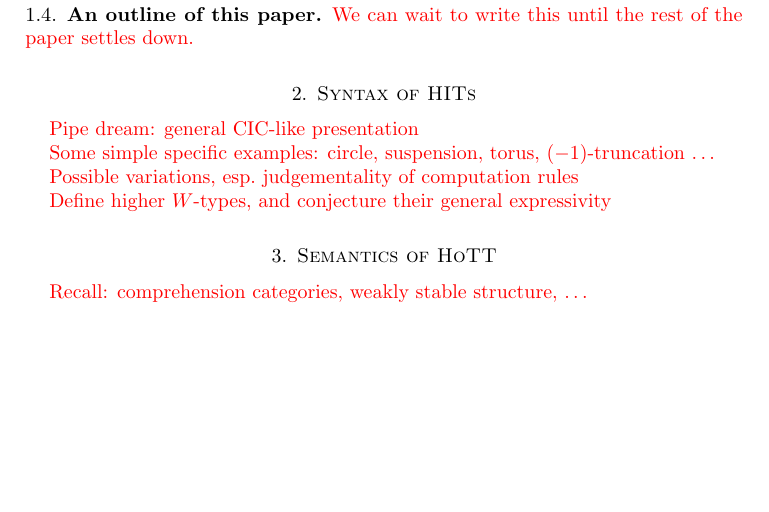
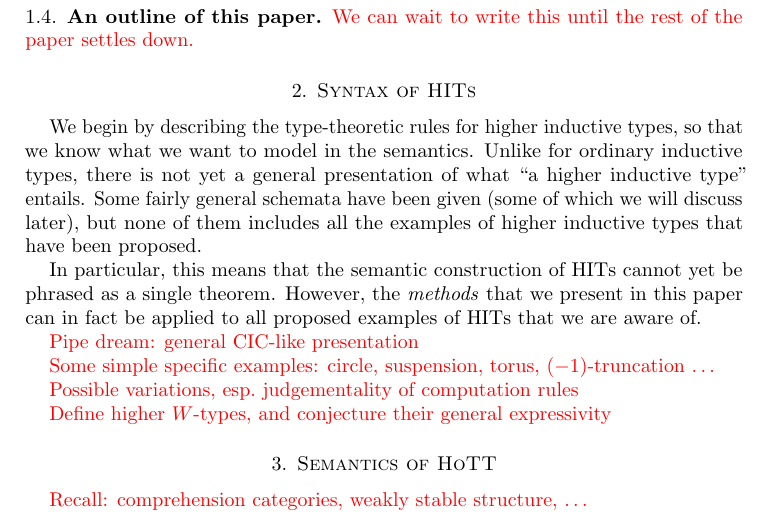
Before and after one commit to peterlefanulumsdaine/higher-inductive-paper, a LaTeX paper (higher-inductive-semantics.tex): part of page 6 of 7 before the commit and part of page 6 of 8 after it, cut so that both start at the same text, the shorter picture padded with empty space. Compiled offline with pdfLaTeX.

Commit message:
brief start on syntax

```diff
--- a/higher-inductive-semantics.tex
+++ b/higher-inductive-semantics.tex
@@ -182,6 +182,14 @@ Angiuli, Morehouse, Licata, and Harper~\cite{amlh:htpy-patch} have used them to
 \section{Syntax of HITs}
 \label{sec:syntax}
 
+We begin by describing the type-theoretic rules for higher inductive types, so that we know what we want to model in the semantics.
+Unlike for ordinary inductive types, there is not yet a general presentation of what ``a higher inductive type'' entails.
+Some fairly general schemata have been given (some of which we will discuss later), but none of them includes all the examples of higher inductive types that have been proposed.
+
+In particular, this means that the semantic construction of HITs cannot yet be phrased as a single theorem.
+However, the \emph{methods} that we present in this paper can in fact be applied to all proposed examples of HITs that we are aware of.
+
+
 \todo{Pipe dream: general CIC-like presentation}
 
 \todo{Some simple specific examples: circle, suspension, torus, $(-1)$-truncation \ldots}
```
Also changed, not shown: todo.md (+2 -0 lines).
